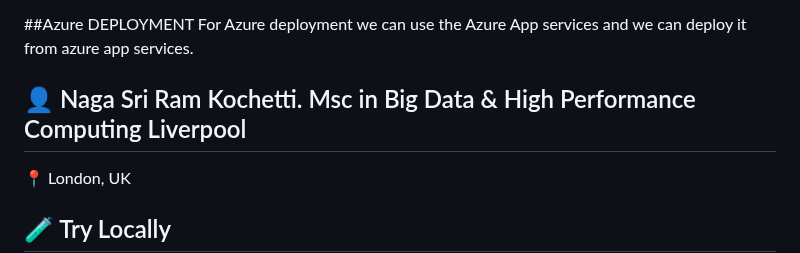
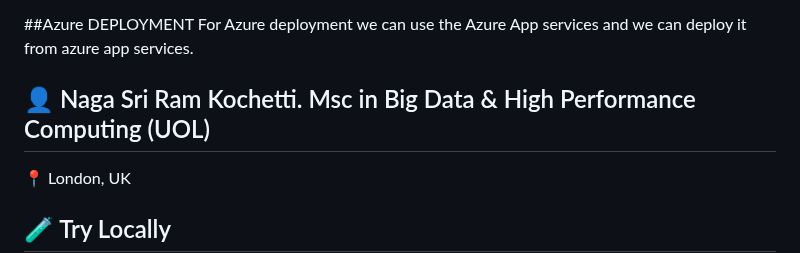
Before and after one commit to nagasriramnani/GeoTrack-Visualizer, a Markdown page: README.md, the part around the change. Drawn GitHub-style.

```diff
--- a/README.md
+++ b/README.md
@@ -79,7 +79,7 @@ Then open frontend/index.html in your browser (e.g., http://localhost:8080/index
 For Azure deployment we can use the Azure App services and we can deploy it from azure app services.
 
 
-## 👤  Naga Sri Ram Kochetti. Msc in Big Data & High Performance Computing Liverpool
+## 👤  Naga Sri Ram Kochetti. Msc in Big Data & High Performance Computing (UOL)
 📍 London, UK
 
 ## 🧪 Try Locally
```
